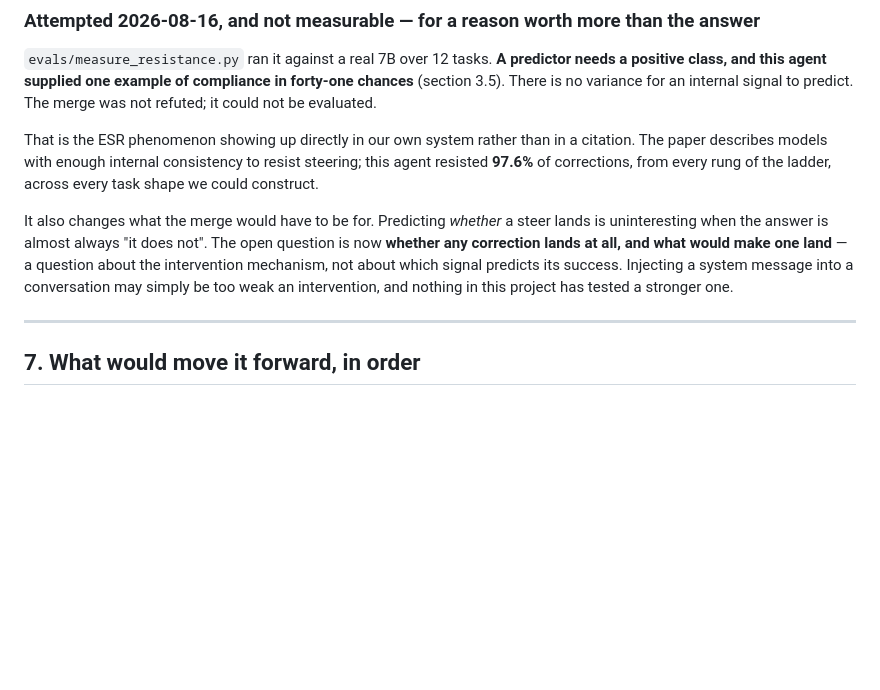
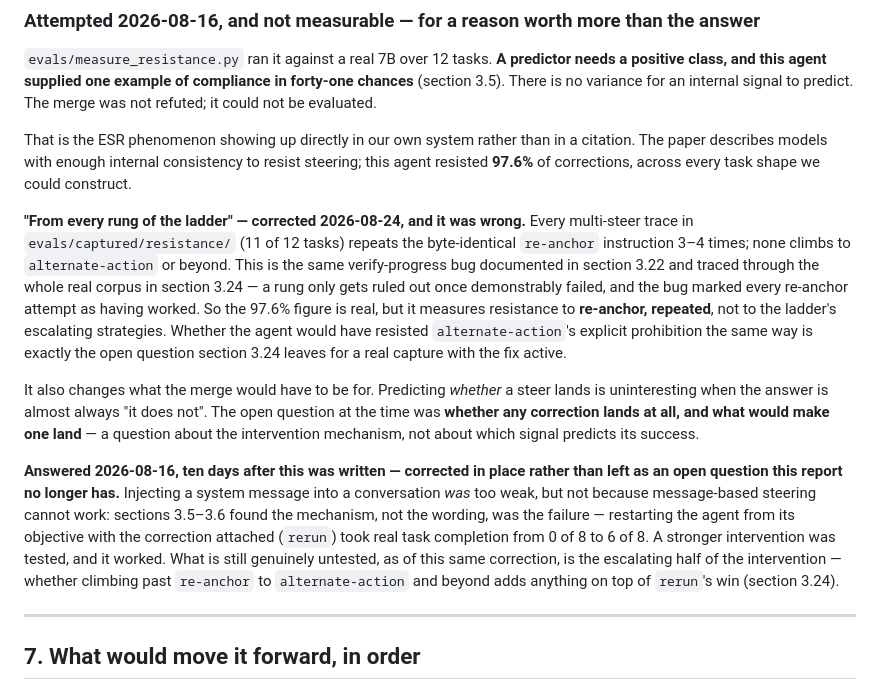
Before and after one commit to ns-0437/agentfuse, a Markdown page: REPORT.md, the part around the change. Rendered like a GitHub page; blank space fills up the shorter version.

Commit message:
docs(report): correct section 6.5 -- two claims it made are now known false/stale
Auditing REPORT.md for the requested update surfaced two more stale
claims in the same section, both predating fixes/findings that directly
contradict them:

"resisted 97.6% of corrections, from every rung of the ladder" -- false.
Checked evals/captured/resistance/ directly: 11 of 12 multi-steer tasks
repeat the byte-identical re-anchor instruction 3-4 times, none climbs.
Same verify-progress bug as section 3.22, same corpus-wide pattern as
3.24. The 97.6% number is real; "every rung" is not.

"nothing in this project has tested a stronger [intervention]" -- also
false, superseded by section 3.6 (written 10 days after this line, never
folded back in): the rerun delivery mechanism IS a stronger intervention
and it took real task completion from 0/8 to 6/8. Corrected in place
with what's still actually open: whether the LADDER on top of rerun adds
anything, per 3.24.

Co-Authored-By: Claude Sonnet 5 <noreply@anthropic.com>

```diff
--- a/REPORT.md
+++ b/REPORT.md
@@ -2146,16 +2146,37 @@ signal to predict. The merge was not refuted; it could not be evaluated.
 
 That is the ESR phenomenon showing up directly in our own system rather than in a
 citation. The paper describes models with enough internal consistency to resist
-steering; this agent resisted **97.6%** of corrections, from every rung of the
-ladder, across every task shape we could construct.
+steering; this agent resisted **97.6%** of corrections, across every task shape
+we could construct.
+
+**"From every rung of the ladder" — corrected 2026-08-24, and it was wrong.**
+Every multi-steer trace in `evals/captured/resistance/` (11 of 12 tasks) repeats
+the byte-identical `re-anchor` instruction 3–4 times; none climbs to
+`alternate-action` or beyond. This is the same verify-progress bug documented in
+section 3.22 and traced through the whole real corpus in section 3.24 — a rung
+only gets ruled out once demonstrably failed, and the bug marked every re-anchor
+attempt as having worked. So the 97.6% figure is real, but it measures
+resistance to **re-anchor, repeated**, not to the ladder's escalating strategies.
+Whether the agent would have resisted `alternate-action`'s explicit prohibition
+the same way is exactly the open question section 3.24 leaves for a real capture
+with the fix active.
 
 It also changes what the merge would have to be for. Predicting *whether* a steer
 lands is uninteresting when the answer is almost always "it does not". The open
-question is now **whether any correction lands at all, and what would make one
-land** — a question about the intervention mechanism, not about which signal
-predicts its success. Injecting a system message into a conversation may simply
-be too weak an intervention, and nothing in this project has tested a stronger
-one.
+question at the time was **whether any correction lands at all, and what would
+make one land** — a question about the intervention mechanism, not about which
+signal predicts its success.
+
+**Answered 2026-08-16, ten days after this was written — corrected in place
+rather than left as an open question this report no longer has.** Injecting a
+system message into a conversation *was* too weak, but not because message-based
+steering cannot work: sections 3.5–3.6 found the mechanism, not the wording, was
+the failure — restarting the agent from its objective with the correction
+attached (`rerun`) took real task completion from 0 of 8 to 6 of 8. A stronger
+intervention was tested, and it worked. What is still genuinely untested, as of
+this same correction, is the escalating half of the intervention — whether
+climbing past `re-anchor` to `alternate-action` and beyond adds anything on top
+of `rerun`'s win (section 3.24).
 
 ---
 
```
